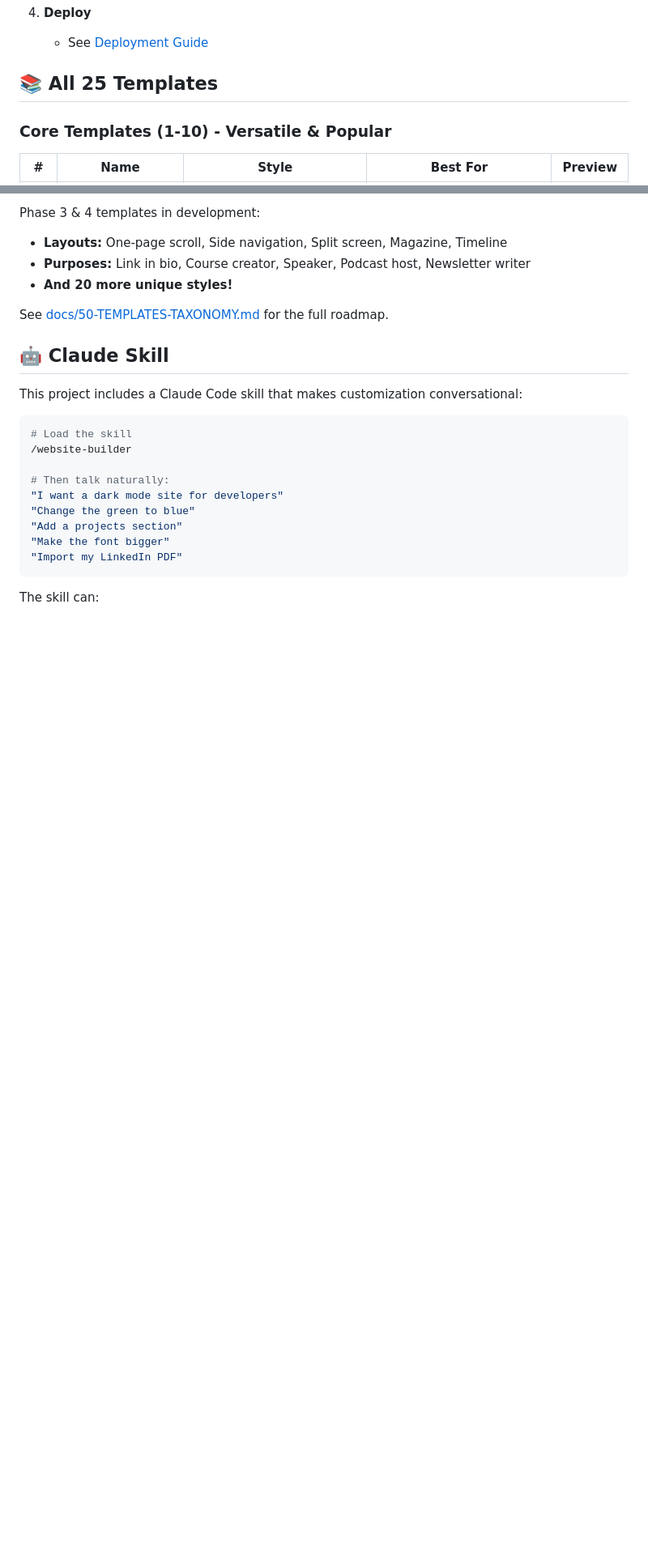
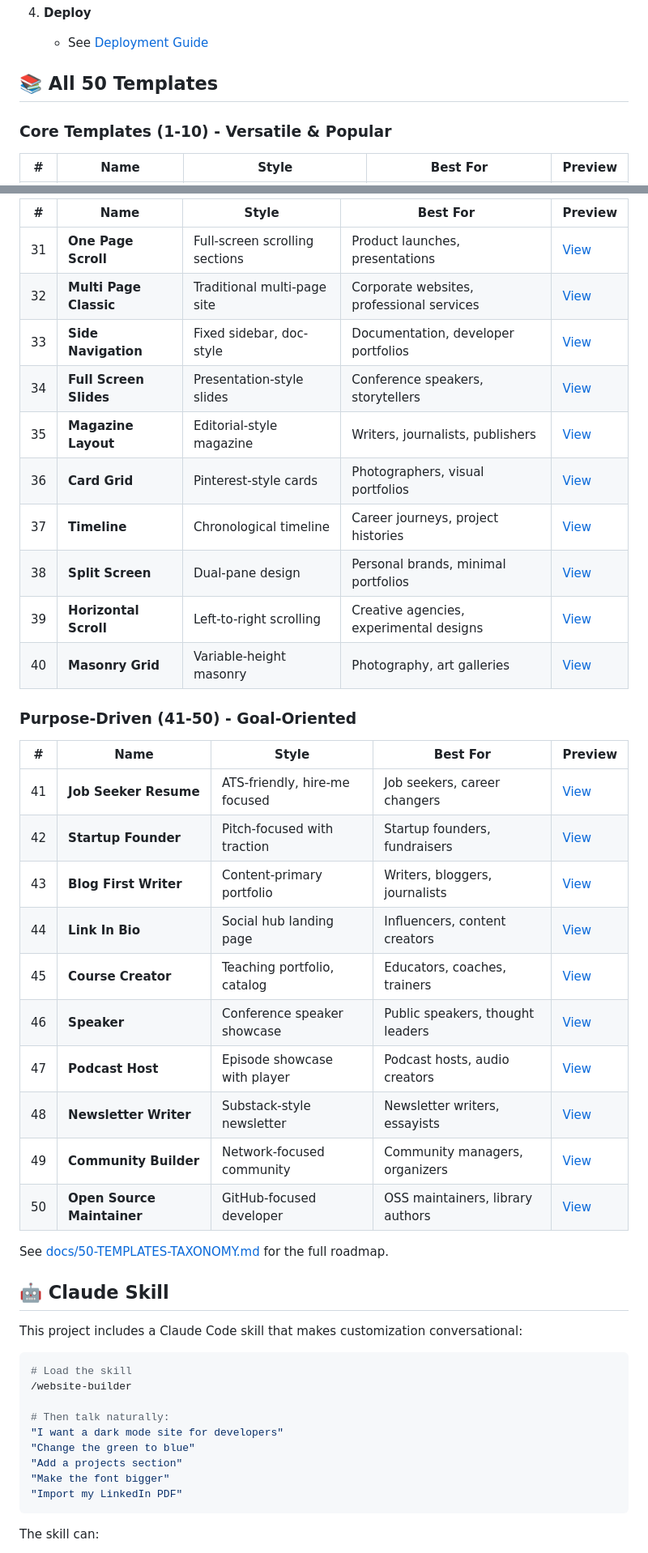
Before and after one commit to debgotwired/clean-and-personal, a Markdown page: README.md, 2 parts joined by grey strips. Shown at 81% size. Drawn GitHub-style; blank space fills up the shorter version.

```diff
--- a/README.md
+++ b/README.md
@@ -95,7 +96,7 @@ Build your personal website in minutes with Claude's help. No coding required (b
 4. **Deploy**
    - See [Deployment Guide](docs/DEPLOYMENT.md)
 
-## 📚 All 25 Templates
+## 📚 All 50 Templates
 
 ### Core Templates (1-10) - Versatile & Popular
 
@@ -141,8 +147,31 @@ Build your personal website in minutes with Claude's help. No coding required (b
 
-Phase 3 & 4 templates in development:
-- **Layouts:** One-page scroll, Side navigation, Split screen, Magazine, Timeline
-- **Purposes:** Link in bio, Course creator, Speaker, Podcast host, Newsletter writer
-- **And 20 more unique styles!**
+| # | Name | Style | Best For | Preview |
+|---|------|-------|----------|---------|
+| 31 | **One Page Scroll** | Full-screen scrolling sections | Product launches, presentations | [View](templates/31-one-page-scroll/) |
+| 32 | **Multi Page Classic** | Traditional multi-page site | Corporate websites, professional services | [View](templates/32-multi-page-classic/) |
+| 33 | **Side Navigation** | Fixed sidebar, doc-style | Documentation, developer portfolios | [View](templates/33-side-navigation/) |
+| 34 | **Full Screen Slides** | Presentation-style slides | Conference speakers, storytellers | [View](templates/34-full-screen-slides/) |
+| 35 | **Magazine Layout** | Editorial-style magazine | Writers, journalists, publishers | [View](templates/35-magazine-layout/) |
+| 36 | **Card Grid** | Pinterest-style cards | Photographers, visual portfolios | [View](templates/36-card-grid/) |
+| 37 | **Timeline** | Chronological timeline | Career journeys, project histories | [View](templates/37-timeline/) |
+| 38 | **Split Screen** | Dual-pane design | Personal brands, minimal portfolios | [View](templates/38-split-screen/) |
+| 39 | **Horizontal Scroll** | Left-to-right scrolling | Creative agencies, experimental designs | [View](templates/39-horizontal-scroll/) |
+| 40 | **Masonry Grid** | Variable-height masonry | Photography, art galleries | [View](templates/40-masonry-grid/) |
+
+### Purpose-Driven (41-50) - Goal-Oriented
+
+| # | Name | Style | Best For | Preview |
+|---|------|-------|----------|---------|
+| 41 | **Job Seeker Resume** | ATS-friendly, hire-me focused | Job seekers, career changers | [View](templates/41-job-seeker-resume/) |
+| 42 | **Startup Founder** | Pitch-focused with traction | Startup founders, fundraisers | [View](templates/42-startup-founder/) |
+| 43 | **Blog First Writer** | Content-primary portfolio | Writers, bloggers, journalists | [View](templates/43-blog-first-writer/) |
+| 44 | **Link In Bio** | Social hub landing page | Influencers, content creators | [View](templates/44-link-in-bio/) |
+| 45 | **Course Creator** | Teaching portfolio, catalog | Educators, coaches, trainers | [View](templates/45-course-creator/) |
+| 46 | **Speaker** | Conference speaker showcase | Public speakers, thought leaders | [View](templates/46-speaker/) |
+| 47 | **Podcast Host** | Episode showcase with player | Podcast hosts, audio creators | [View](templates/47-podcast-host/) |
+| 48 | **Newsletter Writer** | Substack-style newsletter | Newsletter writers, essayists | [View](templates/48-newsletter-writer/) |
+| 49 | **Community Builder** | Network-focused community | Community managers, organizers | [View](templates/49-community-builder/) |
+| 50 | **Open Source Maintainer** | GitHub-focused developer | OSS maintainers, library authors | [View](templates/50-open-source-maintainer/) |
 
 See [docs/50-TEMPLATES-TAXONOMY.md](docs/50-TEMPLATES-TAXONOMY.md) for the full roadmap.
 
```
Also changed, not shown: other parts of README.md (+20 -13 lines).
